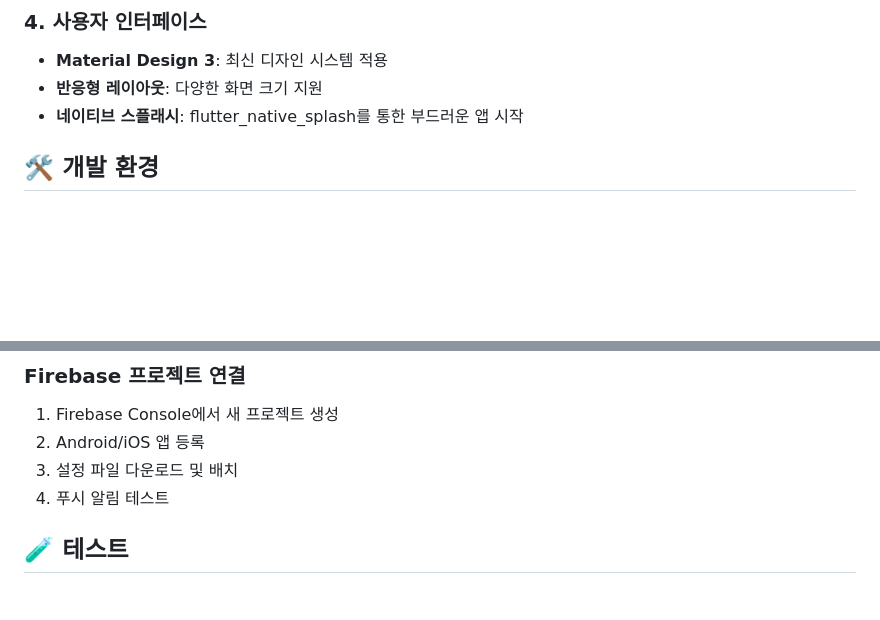
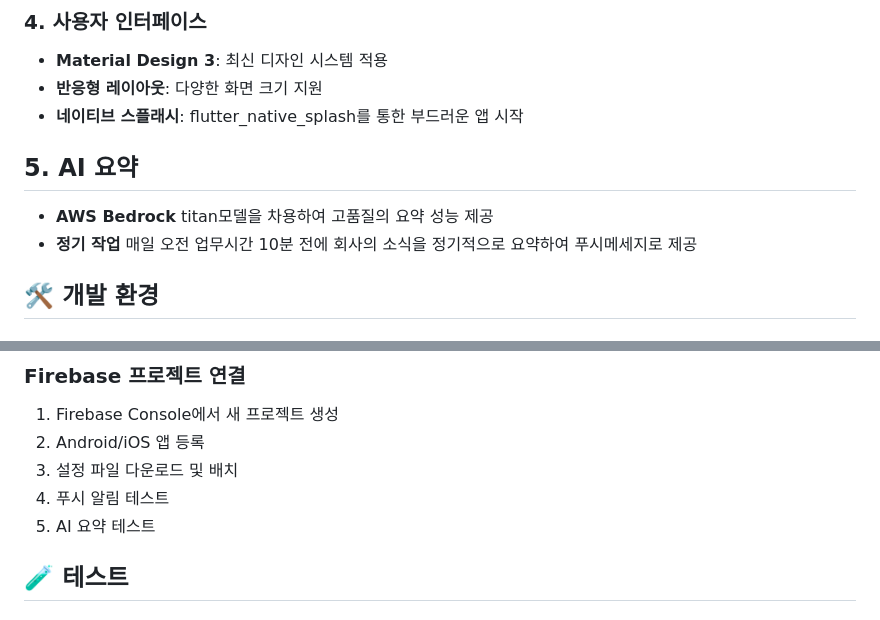
Before and after one commit to akma517/kyobodts_mobile, a Markdown page: readme_new.md, 2 parts joined by grey strips. Drawn GitHub-style; blank space fills up the shorter version.

```diff
--- a/readme_new.md
+++ b/readme_new.md
@@ -58,6 +59,10 @@ lib/
 - **Material Design 3**: 최신 디자인 시스템 적용
 - **반응형 레이아웃**: 다양한 화면 크기 지원
 - **네이티브 스플래시**: flutter_native_splash를 통한 부드러운 앱 시작
+
+## 5. AI 요약
+- **AWS Bedrock** titan모델을 차용하여 고품질의 요약 성능 제공
+- **정기 작업** 매일 오전 업무시간 10분 전에 회사의 소식을 정기적으로 요약하여 푸시메세지로 제공
 
 ## 🛠️ 개발 환경
 
@@ -133,6 +138,7 @@ flutter pub run flutter_native_splash:create
 2. Android/iOS 앱 등록
 3. 설정 파일 다운로드 및 배치
 4. 푸시 알림 테스트
+5. AI 요약 테스트
 
 ## 🧪 테스트
 
```
Also changed, not shown: other parts of readme_new.md (+9 -19 lines).
